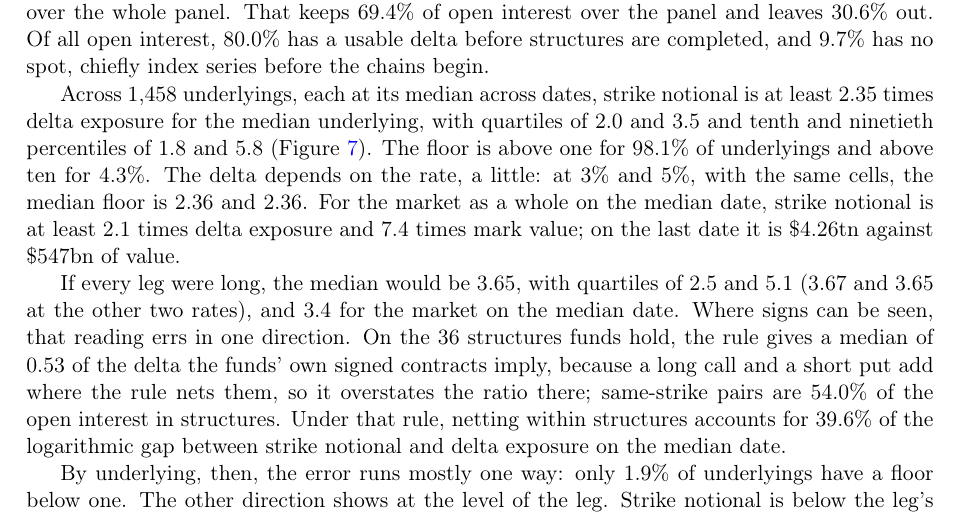
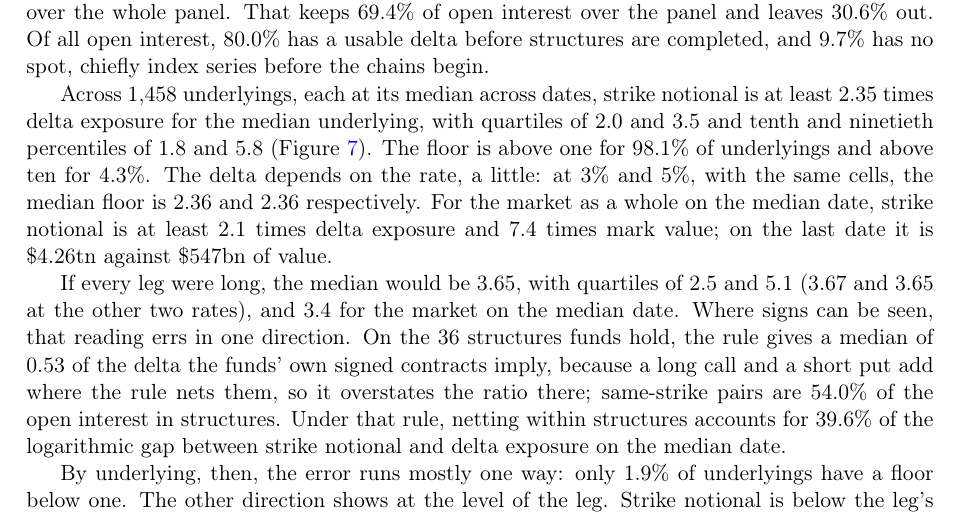
Before and after one commit to ITheClixs/hidden-options-market, a LaTeX paper (paper/hidden_options_market.tex): part of page 16 of 20, cut so that both start at the same text. Compiled offline with pdfLaTeX.

Commit message:
fix: read the rate sensitivity of the floor as a pair

```diff
--- a/paper/hidden_options_market.tex
+++ b/paper/hidden_options_market.tex
@@ -770,7 +770,7 @@ at least \PosGrossMedian{} times delta exposure for the median underlying, with
 \PosGrossTen{} and \PosGrossNinety{} (Figure~\ref{fig:notional-ratio}). The floor is above one
 for \PosGrossAboveOne{} of underlyings and above ten for \PosGrossAboveTen{}. The delta depends
 on the rate, a little: at \PosRateLow{} and \PosRateHigh{}, with the same cells, the median floor
-is \PosGrossRateLow{} and \PosGrossRateHigh{}. For the market as a whole on the median date,
+is \PosGrossRateLow{} and \PosGrossRateHigh{} respectively. For the market as a whole on the median date,
 strike notional is at least \PosMarketGross{} times delta exposure and \PosMarketMark{} times
 mark value; on the last date it is \PosStrikeLast{} against \ValueEnd{} of value.
 
```
